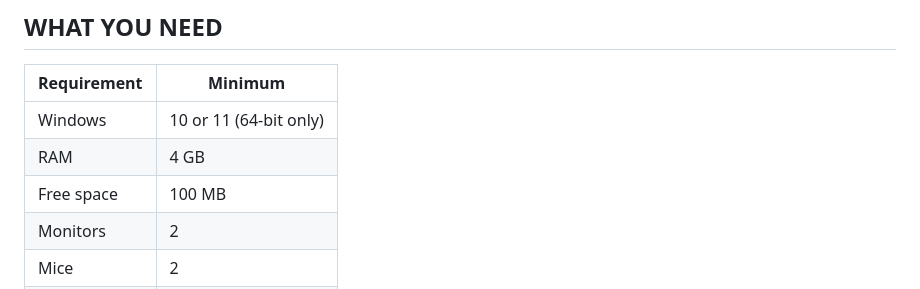
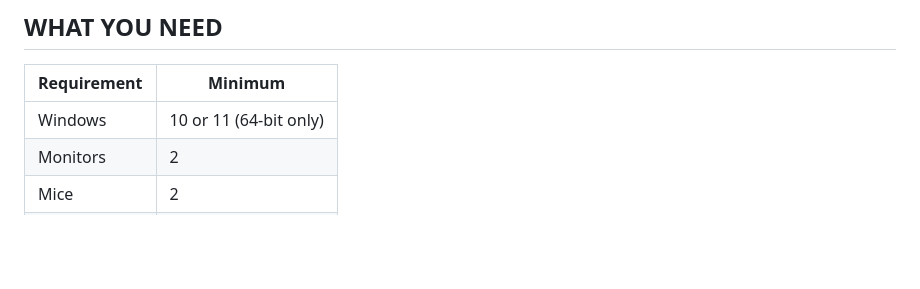
Before and after one commit to thagreatjoel/DualDesk, a Markdown page: README.md, the part around the change. GitHub-like rendering; blank space fills up the shorter version.

```diff
--- a/README.md
+++ b/README.md
@@ -46,8 +46,6 @@ DualDesk fixes this. It gives each monitor its own workspace. Each workspace get
 | Requirement | Minimum |
 |-------------|---------|
 | Windows | 10 or 11 (64-bit only) |
-| RAM | 4 GB |
-| Free space | 100 MB |
 | Monitors | 2 |
 | Mice | 2 |
 | Keyboards | 2 |
```
